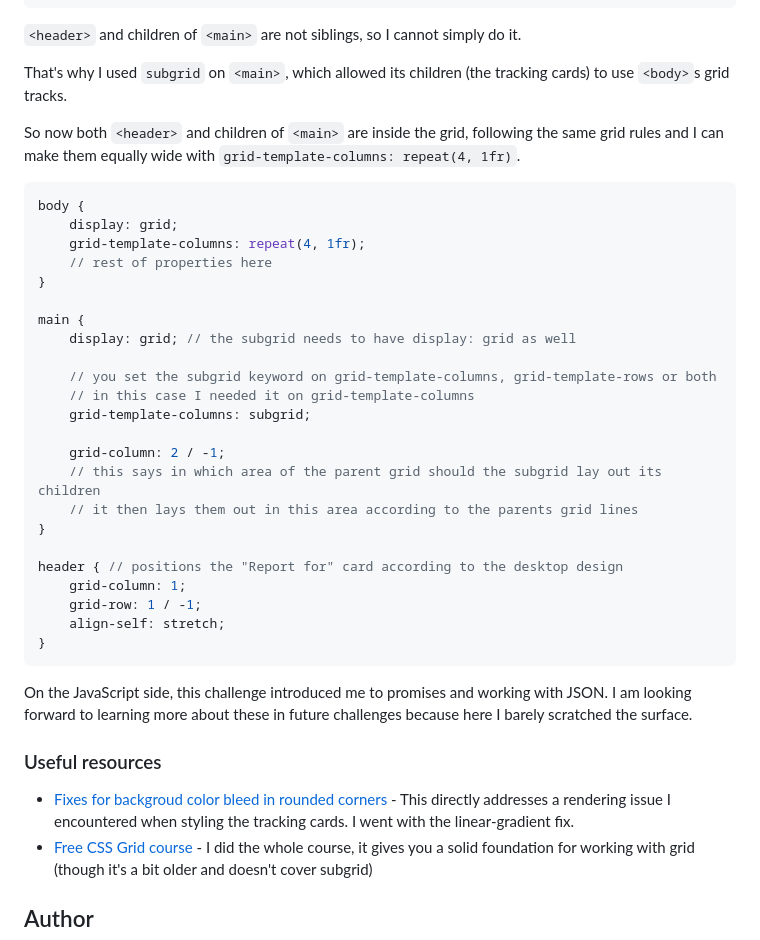
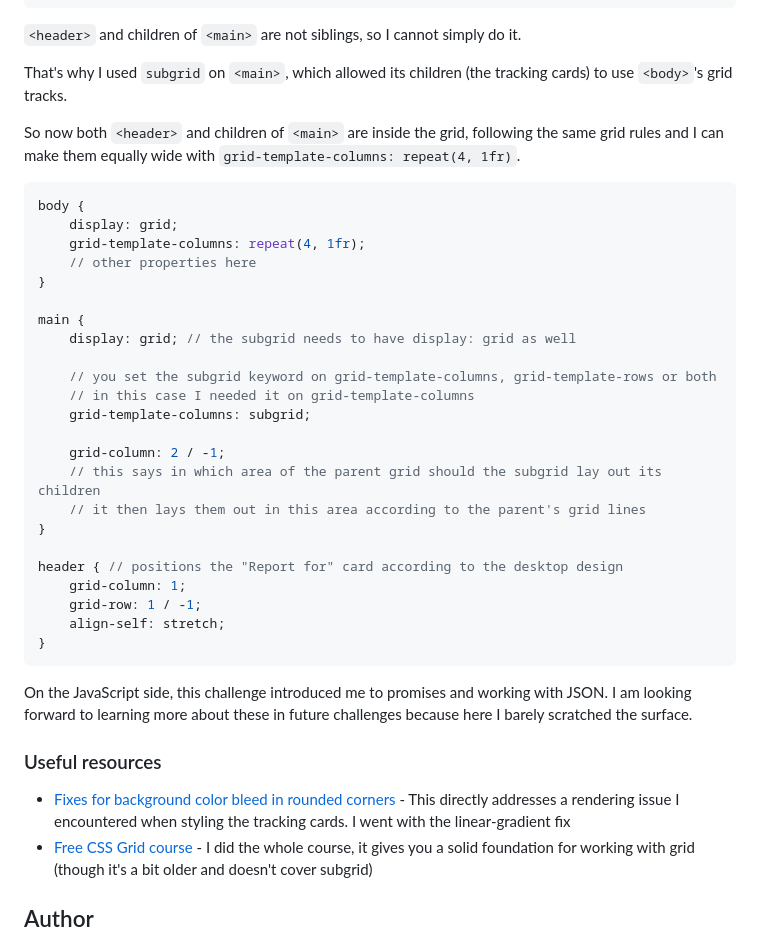
Before and after one commit to Alexander3717/TimeTrackingDashboard, a Markdown page: README.md, the part around one of its changes. Drawn GitHub-style.

Commit message:
Update links

```diff
--- a/README.md
+++ b/README.md
@@ -71,7 +71,7 @@ I wanted the "Report for Jeremy Robson" card to be `<header>`. And the tracking
 
 `<header>` and children of `<main>` are not siblings, so I cannot simply do it.
 
-That's why I used `subgrid` on `<main>`, which allowed its children (the tracking cards) to use `<body>`s grid tracks.
+That's why I used `subgrid` on `<main>`, which allowed its children (the tracking cards) to use `<body>`'s grid tracks.
 
 So now both `<header>` and children of `<main>` are inside the grid, following the same grid rules and I can make them equally wide with `grid-template-columns: repeat(4, 1fr)`.
 
@@ -79,7 +79,7 @@ So now both `<header>` and children of `<main>` are inside the grid, following t
 body {
     display: grid;
     grid-template-columns: repeat(4, 1fr);
-    // rest of properties here
+    // other properties here
 }
 
 main {
@@ -91,7 +91,7 @@ main {
 
     grid-column: 2 / -1;
     // this says in which area of the parent grid should the subgrid lay out its children
-    // it then lays them out in this area according to the parents grid lines
+    // it then lays them out in this area according to the parent's grid lines
 }
 
 header { // positions the "Report for" card according to the desktop design
@@ -105,7 +105,7 @@ On the JavaScript side, this challenge introduced me to promises and working wit
 
 ### Useful resources
 
-- [Fixes for backgroud color bleed in rounded corners](https://dev.to/rashidshamloo/css-fixing-background-color-bleed-in-rounded-corners-2kh4) - This directly addresses a rendering issue I encountered when styling the tracking cards. I went with the linear-gradient fix.
+- [Fixes for background color bleed in rounded corners](https://dev.to/rashidshamloo/css-fixing-background-color-bleed-in-rounded-corners-2kh4) - This directly addresses a rendering issue I encountered when styling the tracking cards. I went with the linear-gradient fix
 - [Free CSS Grid course](https://cssgrid.io/) - I did the whole course, it gives you a solid foundation for working with grid (though it's a bit older and doesn't cover subgrid)
 
 ## Author
```
Also changed, not shown: other parts of README.md (+1 -1 lines).
